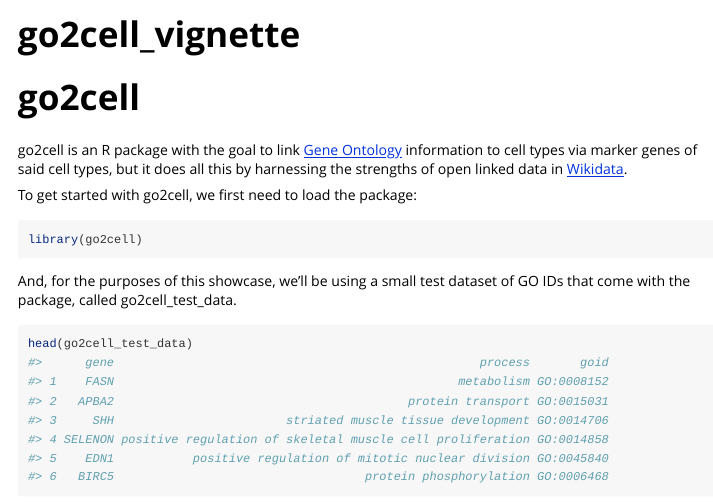
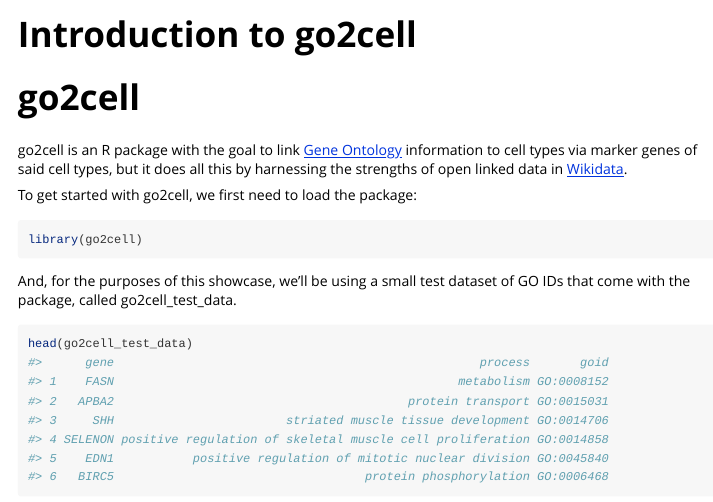
Before and after one commit to jvfe/go2cell, an R Markdown document (vignettes/go2cell_vignette.Rmd): the page in a window 1100 px wide, from its top. Rendered offline with R 4.5, knitr and Pandoc, with nearby package versions; some code elsewhere in the file could not run offline; common packages that the code uses without loading them are loaded.

Commit message:
docs: Update vignette name

```diff
--- a/vignettes/go2cell_vignette.Rmd
+++ b/vignettes/go2cell_vignette.Rmd
@@ -1,8 +1,8 @@
 ---
-title: "go2cell_vignette"
+title: "Introduction to go2cell"
 output: rmarkdown::html_vignette
 vignette: >
-  %\VignetteIndexEntry{go2cell_vignette}
+  %\VignetteIndexEntry{Introduction to go2cell}
   %\VignetteEngine{knitr::rmarkdown}
   %\VignetteEncoding{UTF-8}
 ---
```
Also changed, not shown: 2 other files.
